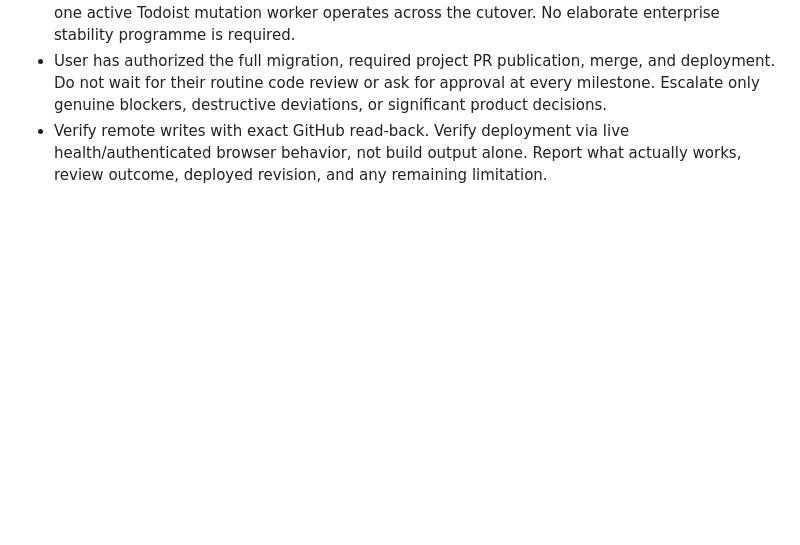
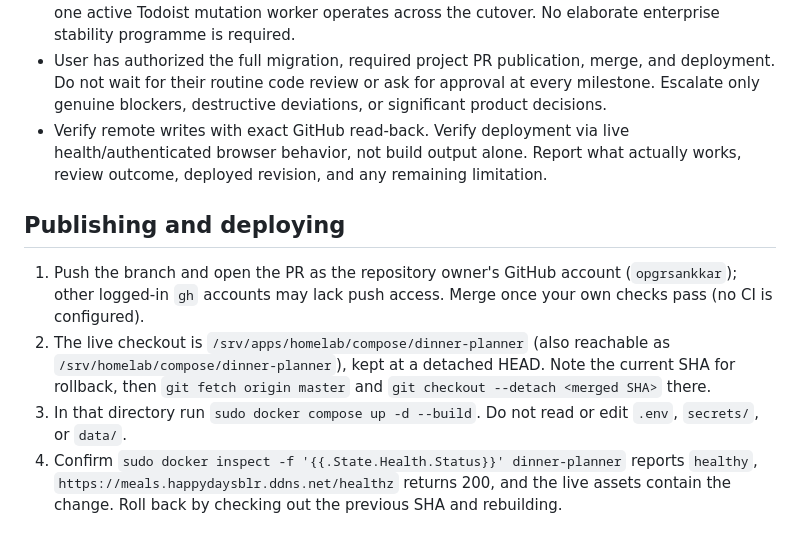
Before and after one commit to opgrsankkar/dinner-planner, a Markdown page: docs/agent-workflow.md, the part around the change. GitHub-like rendering; blank space fills up the shorter version.

Commit message:
docs: record the publish and deploy steps for agents
Co-Authored-By: Claude Opus 5.5 <noreply@anthropic.com>

```diff
--- a/docs/agent-workflow.md
+++ b/docs/agent-workflow.md
@@ -41,3 +41,10 @@ This is a single-user pet project for experimenting, not a production-hardening
 - Before live cutover, take a consistent SQLite backup, retain the old deployable artifact/configuration, and use a practical data-preserving migration/restore plan. Ensure only one active Todoist mutation worker operates across the cutover. No elaborate enterprise stability programme is required.
 - User has authorized the full migration, required project PR publication, merge, and deployment. Do not wait for their routine code review or ask for approval at every milestone. Escalate only genuine blockers, destructive deviations, or significant product decisions.
 - Verify remote writes with exact GitHub read-back. Verify deployment via live health/authenticated browser behavior, not build output alone. Report what actually works, review outcome, deployed revision, and any remaining limitation.
+
+## Publishing and deploying
+
+1. Push the branch and open the PR as the repository owner's GitHub account (`opgrsankkar`); other logged-in `gh` accounts may lack push access. Merge once your own checks pass (no CI is configured).
+2. The live checkout is `/srv/apps/homelab/compose/dinner-planner` (also reachable as `/srv/homelab/compose/dinner-planner`), kept at a detached HEAD. Note the current SHA for rollback, then `git fetch origin master` and `git checkout --detach <merged SHA>` there.
+3. In that directory run `sudo docker compose up -d --build`. Do not read or edit `.env`, `secrets/`, or `data/`.
+4. Confirm `sudo docker inspect -f '{{.State.Health.Status}}' dinner-planner` reports `healthy`, `https://meals.happydaysblr.ddns.net/healthz` returns 200, and the live assets contain the change. Roll back by checking out the previous SHA and rebuilding.
```
